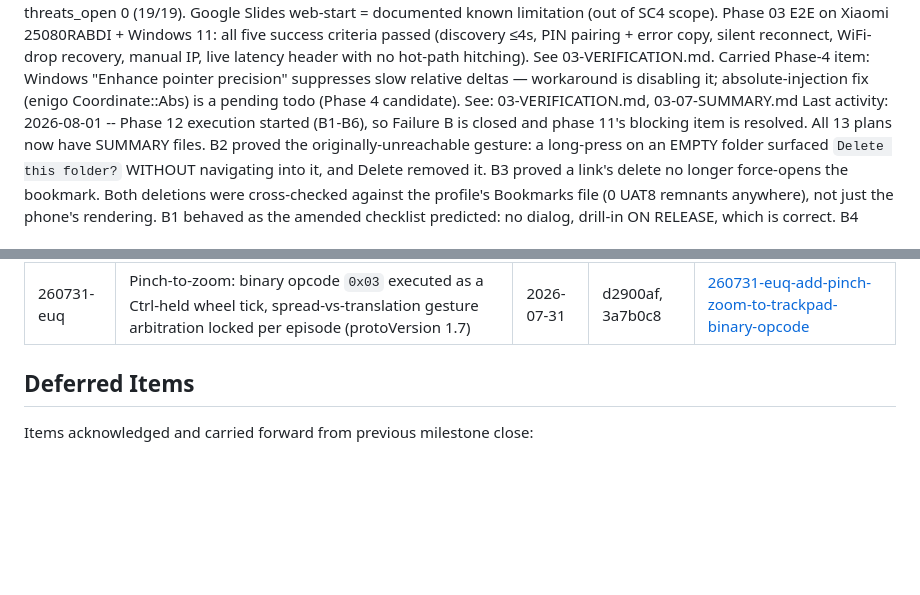
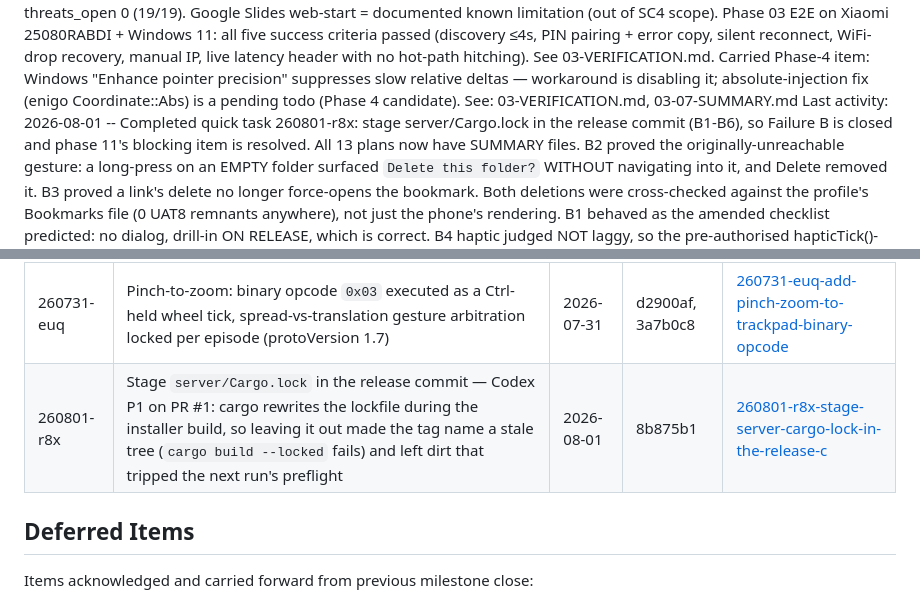
Before and after one commit to nandodeomkar/remote-control, a Markdown page: .planning/STATE.md, 2 parts joined by grey strips. Rendered like a GitHub page; blank space fills up the shorter version.

Commit message:
docs(quick-260801-r8x): stage server/Cargo.lock in the release commit

```diff
--- a/.planning/STATE.md
+++ b/.planning/STATE.md
@@ -147,7 +147,7 @@ Phase 11 (browser-bookmarks-view-open-star-current-tab) — COMPLETE and VERIFIE
   deltas — workaround is disabling it; absolute-injection fix (enigo Coordinate::Abs)
   is a pending todo (Phase 4 candidate).
   See: 03-VERIFICATION.md, 03-07-SUMMARY.md
-Last activity: 2026-08-01 -- Phase 12 execution started
+Last activity: 2026-08-01 -- Completed quick task 260801-r8x: stage server/Cargo.lock in the release commit
   (B1-B6), so Failure B is closed and phase 11's blocking item is resolved. All 13
   plans now have SUMMARY files. B2 proved the originally-unreachable gesture: a
   long-press on an EMPTY folder surfaced `Delete this folder?` WITHOUT navigating
@@ -597,6 +597,7 @@ still listed an item that had already moved to `todos/done/`.)
 | 260730-bm0 | Ship v1.4.0-rc1 prerelease with phase 11 bookmarks artifacts (server 1.4.0, app 1.4.0+7, extension 1.2.0) | 2026-07-30 | 2fca0cb | [260730-bm0-ship-v1-4-0-rc1-prerelease-with-phase-11](./quick/260730-bm0-ship-v1-4-0-rc1-prerelease-with-phase-11/) |
 | 260731-d45 | Close 2 deferred items: `noPairing` gets its own copy (client-only, zero wire change); group titles trimmed of lone surrogates via a shared `capTitle(s, max)` | 2026-07-31 | 0cd5104, 081df65 | [260731-d45-close-deferred-nopairing-copy-and-group-title-cap](./quick/260731-d45-close-deferred-nopairing-copy-and-group-title-cap/) |
 | 260731-euq | Pinch-to-zoom: binary opcode `0x03` executed as a Ctrl-held wheel tick, spread-vs-translation gesture arbitration locked per episode (protoVersion 1.7) | 2026-07-31 | d2900af, 3a7b0c8 | [260731-euq-add-pinch-zoom-to-trackpad-binary-opcode](./quick/260731-euq-add-pinch-zoom-to-trackpad-binary-opcode/) |
+| 260801-r8x | Stage `server/Cargo.lock` in the release commit — Codex P1 on PR #1: cargo rewrites the lockfile during the installer build, so leaving it out made the tag name a stale tree (`cargo build --locked` fails) and left dirt that tripped the next run's preflight | 2026-08-01 | 8b875b1 | [260801-r8x-stage-server-cargo-lock-in-the-release-c](./quick/260801-r8x-stage-server-cargo-lock-in-the-release-c/) |
 
 ## Deferred Items
 
```
Also changed, not shown: 2 other files.
